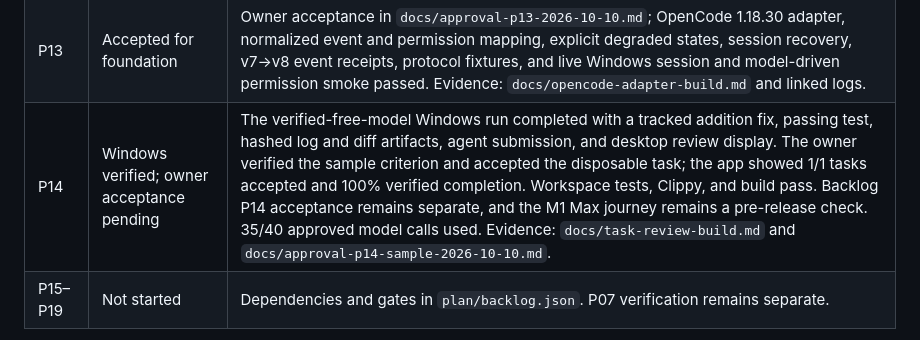
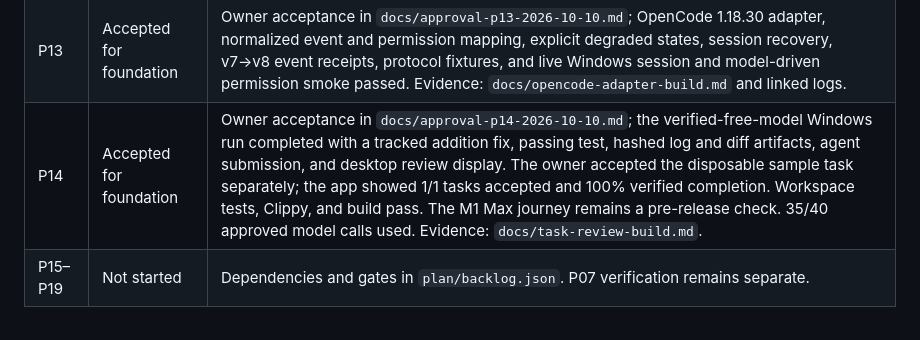
Before and after one commit to sivartydrup/project-pipeline, a Markdown page: plan/progress.md, the part around the change. Drawn GitHub-style.

```diff
--- a/plan/progress.md
+++ b/plan/progress.md
@@ -18,7 +18,7 @@ Updated 10 October 2026. Task acceptance follows `plan/backlog.json`; an impleme
 | P11 | Accepted for foundation | Owner acceptance in `docs/approval-p11-2026-10-09.md`; scoped CLI and loopback API, transactional token/replay/revision/audit checks, complete command surface, v5→v6 migration, contract and security tests passed. Evidence: `docs/agent-bridge.md` and linked logs. |
 | P12 | Accepted for foundation | Owner acceptance in `docs/approval-p12-2026-10-09.md`; scheduler preflight, managed Git worktrees, run state machine, exact scoped policy requests, owner inbox actions, and startup recovery. Windows state, recovery, denial, migration, and workspace checks passed. Evidence: `docs/scheduler-build.md` and linked logs. |
 | P13 | Accepted for foundation | Owner acceptance in `docs/approval-p13-2026-10-10.md`; OpenCode 1.18.30 adapter, normalized event and permission mapping, explicit degraded states, session recovery, v7→v8 event receipts, protocol fixtures, and live Windows session and model-driven permission smoke passed. Evidence: `docs/opencode-adapter-build.md` and linked logs. |
-| P14 | Windows verified; owner acceptance pending | The verified-free-model Windows run completed with a tracked addition fix, passing test, hashed log and diff artifacts, agent submission, and desktop review display. The owner verified the sample criterion and accepted the disposable task; the app showed 1/1 tasks accepted and 100% verified completion. Workspace tests, Clippy, and build pass. Backlog P14 acceptance remains separate, and the M1 Max journey remains a pre-release check. 35/40 approved model calls used. Evidence: `docs/task-review-build.md` and `docs/approval-p14-sample-2026-10-10.md`. |
+| P14 | Accepted for foundation | Owner acceptance in `docs/approval-p14-2026-10-10.md`; the verified-free-model Windows run completed with a tracked addition fix, passing test, hashed log and diff artifacts, agent submission, and desktop review display. The owner accepted the disposable sample task separately; the app showed 1/1 tasks accepted and 100% verified completion. Workspace tests, Clippy, and build pass. The M1 Max journey remains a pre-release check. 35/40 approved model calls used. Evidence: `docs/task-review-build.md`. |
 | P15–P19 | Not started | Dependencies and gates in `plan/backlog.json`. P07 verification remains separate. |
 
 The MacBook Pro M1 Max is not yet available. Native macOS checks remain release requirements and do not block Windows foundation work.
```
Also changed, not shown: docs/approval-p14-2026-10-10.md (added, +9 -0 lines), docs/task-review-build.md (+2 -3 lines).
